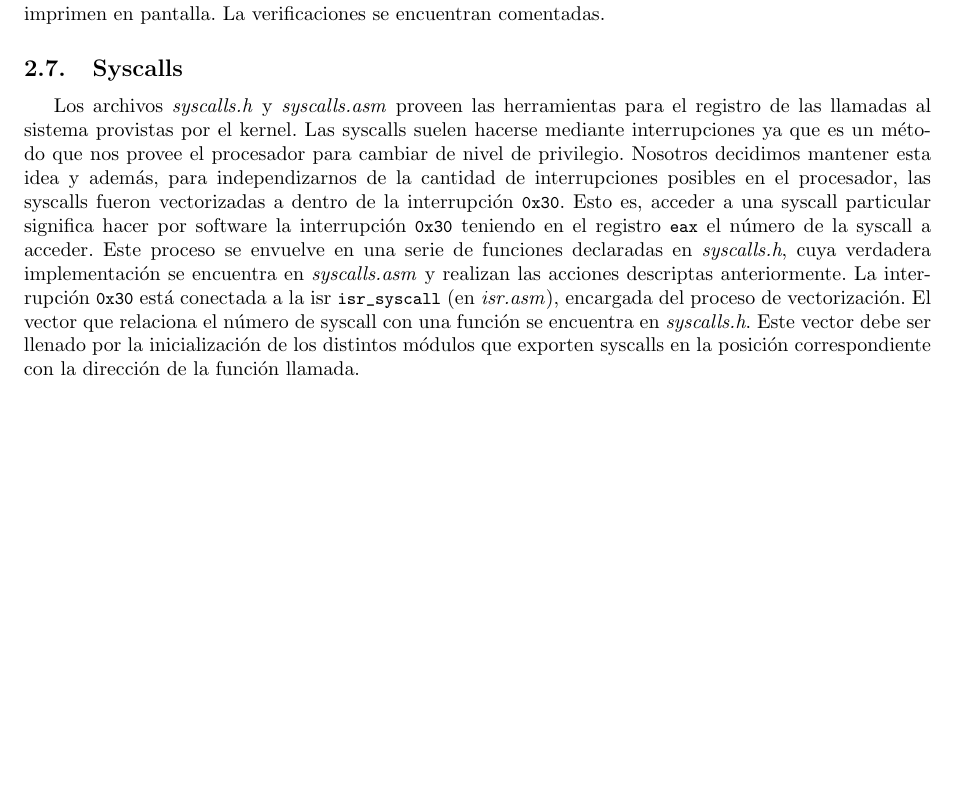
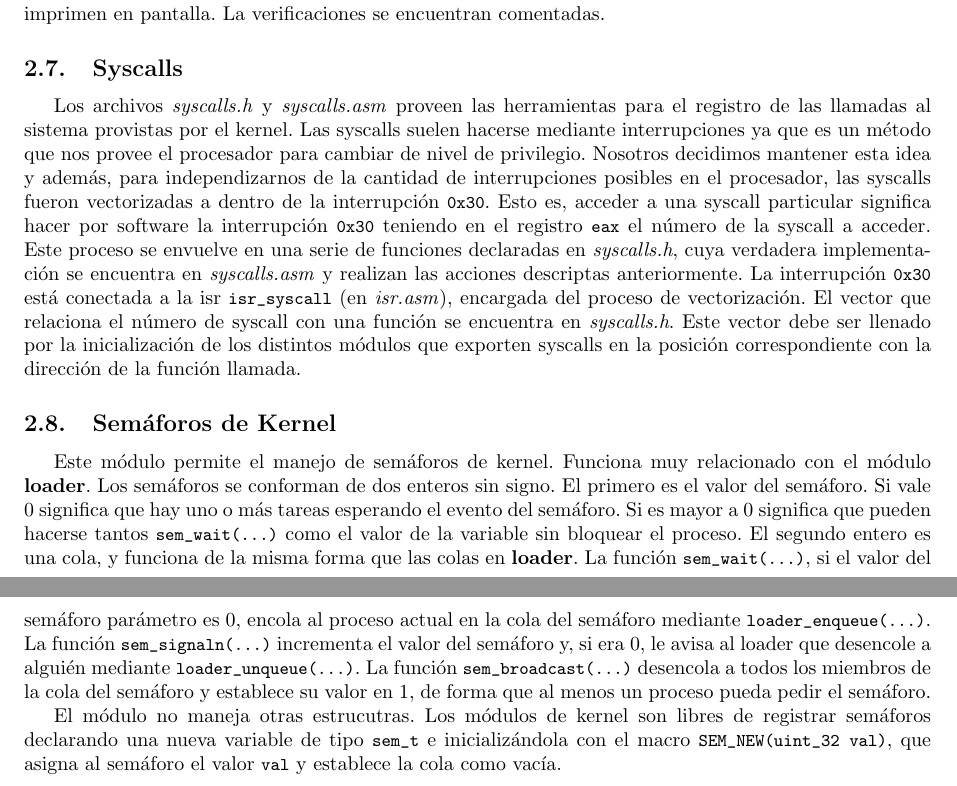
Before and after one commit to emancu/pso, a LaTeX document (tp1/doc/informe/informe.tex): part of page 6 of 6 before the commit and two parts of pages 6 and 7 of 7 after it, the two joined at a grey line, cut so that both start at the same text, the shorter picture padded with empty space. The pictures show the PDF file tp1/doc/informe/informe.pdf that the author committed with the source.

Commit message:
Added kernel semaphore to the documentation

```diff
--- a/tp1/doc/informe/informe.tex
+++ b/tp1/doc/informe/informe.tex
@@ -159,4 +159,10 @@ En \func{mm\_init()} se realizan testeos de todas las funciones nombradas anteri
 
 Los archivos \file{syscalls.h} y \file{syscalls.asm} proveen las herramientas para el registro de las llamadas al sistema provistas por el kernel. Las syscalls suelen hacerse mediante interrupciones ya que es un método que nos provee el procesador para cambiar de nivel de privilegio. Nosotros decidimos mantener esta idea y además, para independizarnos de la cantidad de interrupciones posibles en el procesador, las syscalls fueron vectorizadas a dentro de la interrupción \func{0x30}. Esto es, acceder a una syscall particular significa hacer por software la interrupción \func{0x30} teniendo en el registro \func{eax} el número de la syscall a acceder. Este proceso se envuelve en una serie de funciones declaradas en \file{syscalls.h}, cuya verdadera implementación se encuentra en \file{syscalls.asm} y realizan las acciones descriptas anteriormente. La interrupción \func{0x30} está conectada a la isr \func{isr\_syscall} (en \file{isr.asm}), encargada del proceso de vectorización. El vector que relaciona el número de syscall con una función se encuentra en \file{syscalls.h}. Este vector debe ser llenado por la inicialización de los distintos módulos que exporten syscalls en la posición correspondiente con la dirección de la función llamada.
 
+\subsection{Semáforos de Kernel}
+
+Este módulo permite el manejo de semáforos de kernel. Funciona muy relacionado con el módulo \textbf{loader}. Los semáforos se conforman de dos enteros sin signo. El primero es el valor del semáforo. Si vale 0 significa que hay uno o más tareas esperando el evento del semáforo. Si es mayor a 0 significa que pueden hacerse tantos \func{sem\_wait(...)} como el valor de la variable sin bloquear el proceso. El segundo entero es una cola, y funciona de la misma forma que las colas en \textbf{loader}. La función \func{sem\_wait(...)}, si el valor del semáforo parámetro es 0, encola al proceso actual en la cola del semáforo mediante \func{loader\_enqueue(...)}. La función \func{sem\_signaln(...)} incrementa el valor del semáforo y, si era 0, le avisa al loader que desencole a alguién mediante \func{loader\_unqueue(...)}. La función \func{sem\_broadcast(...)} desencola a todos los miembros de la cola del semáforo y establece su valor en 1, de forma que al menos un proceso pueda pedir el semáforo.
+
+El módulo no maneja otras estrucutras. Los módulos de kernel son libres de registrar semáforos declarando una nueva variable de tipo \func{sem\_t} e inicializándola con el macro \func{SEM\_NEW(uint\_32 val)}, que asigna al semáforo el valor \func{val} y establece la cola como vacía.
+
 \end{document}
```
Also changed, not shown: tp1/doc/informe/informe.pdf.
